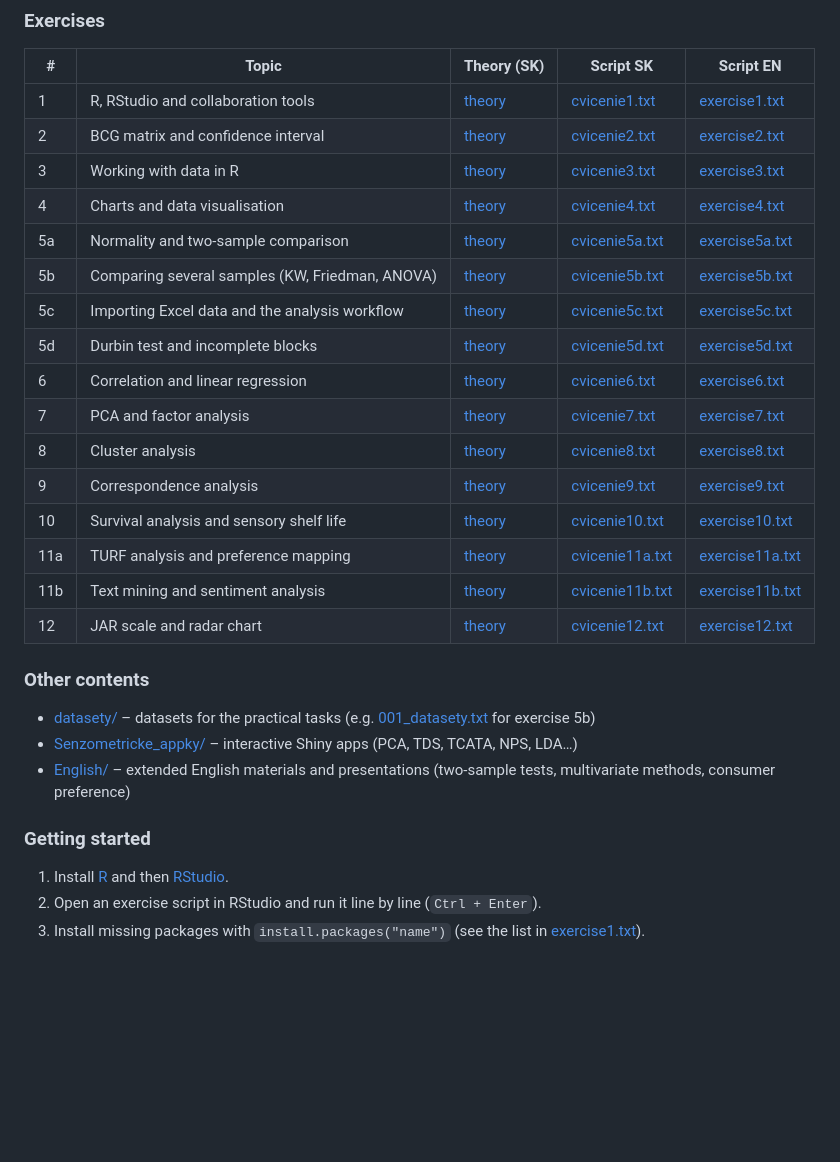
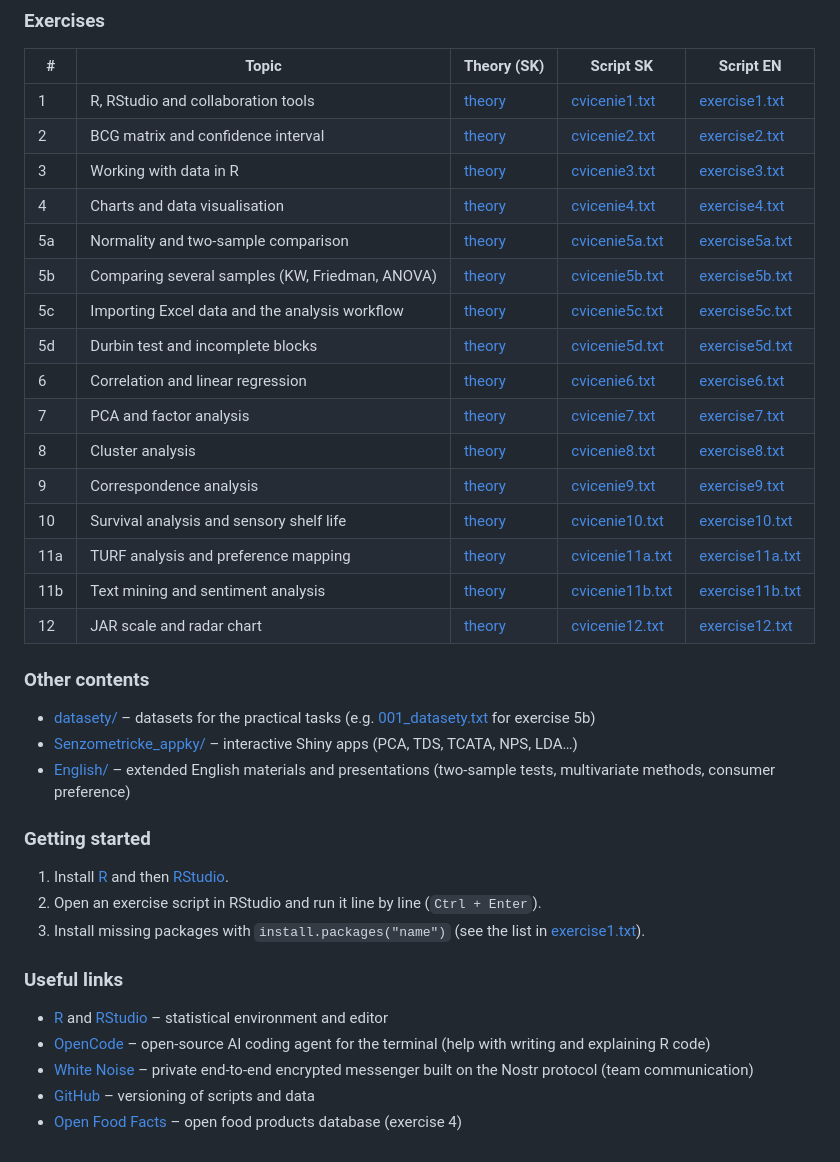
Before and after one commit to senzorika/SaIT, a Markdown page: README.md, the part around one of its changes. Rendered like a GitHub page; blank space fills up the shorter version.

```diff
--- a/README.md
+++ b/README.md
@@ -83,3 +95,11 @@ Course materials for sensory analysis and sensometrics exercises in R. Each exer
 1. Install [R](https://cran.r-project.org/) and then [RStudio](https://posit.co/download/rstudio-desktop/).
 2. Open an exercise script in RStudio and run it line by line (`Ctrl + Enter`).
 3. Install missing packages with `install.packages("name")` (see the list in [exercise1.txt](exercises_EN/exercise1.txt)).
+
+### Useful links
+
+- [R](https://cran.r-project.org/) and [RStudio](https://posit.co/download/rstudio-desktop/) – statistical environment and editor
+- [OpenCode](https://opencode.ai/) – open-source AI coding agent for the terminal (help with writing and explaining R code)
+- [White Noise](https://www.whitenoise.chat/) – private end-to-end encrypted messenger built on the Nostr protocol (team communication)
+- [GitHub](https://github.com/) – versioning of scripts and data
+- [Open Food Facts](https://world.openfoodfacts.org/) – open food products database (exercise 4)
```
Also changed, not shown: other parts of README.md (+46 -34 lines).
